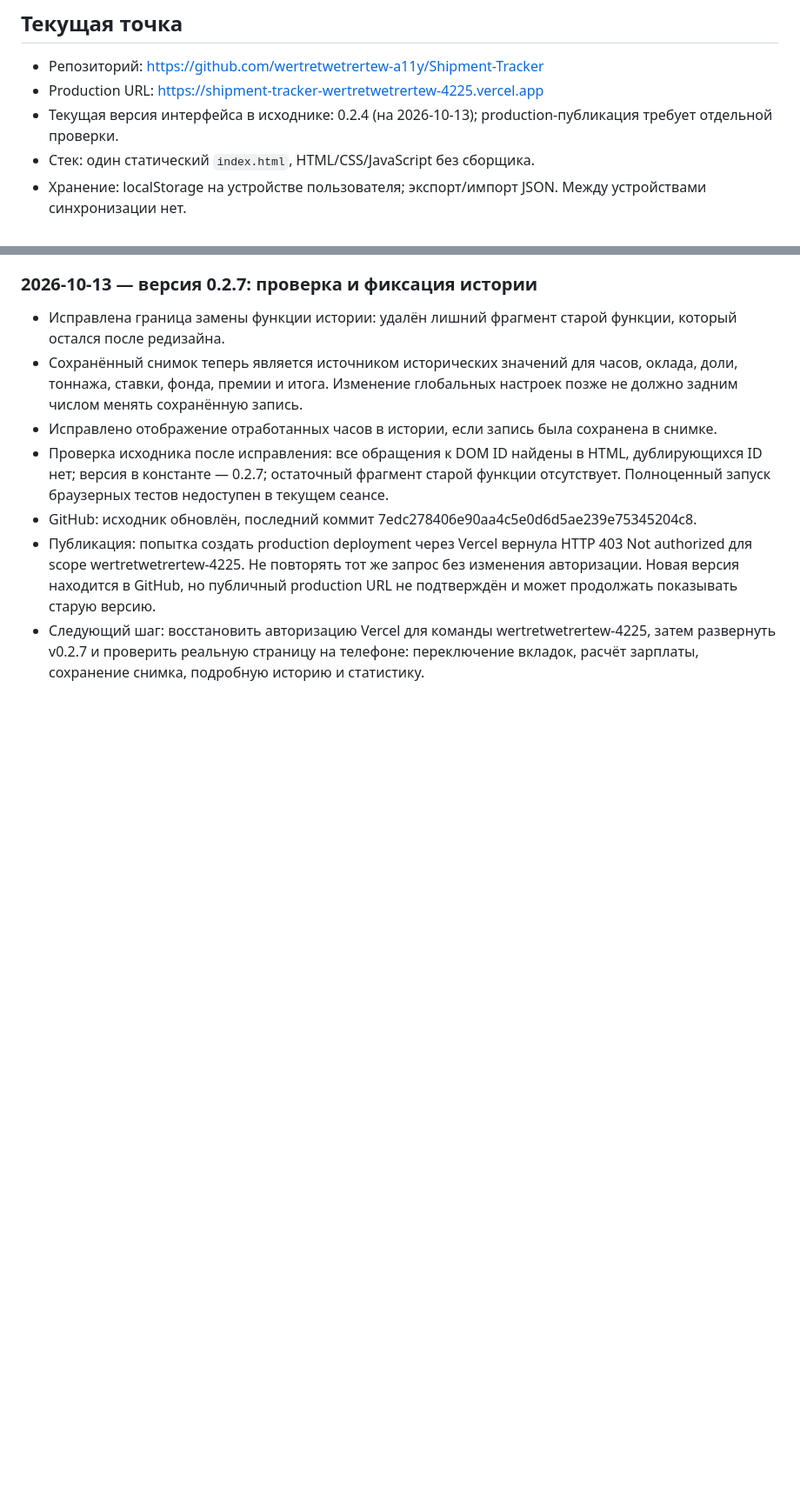
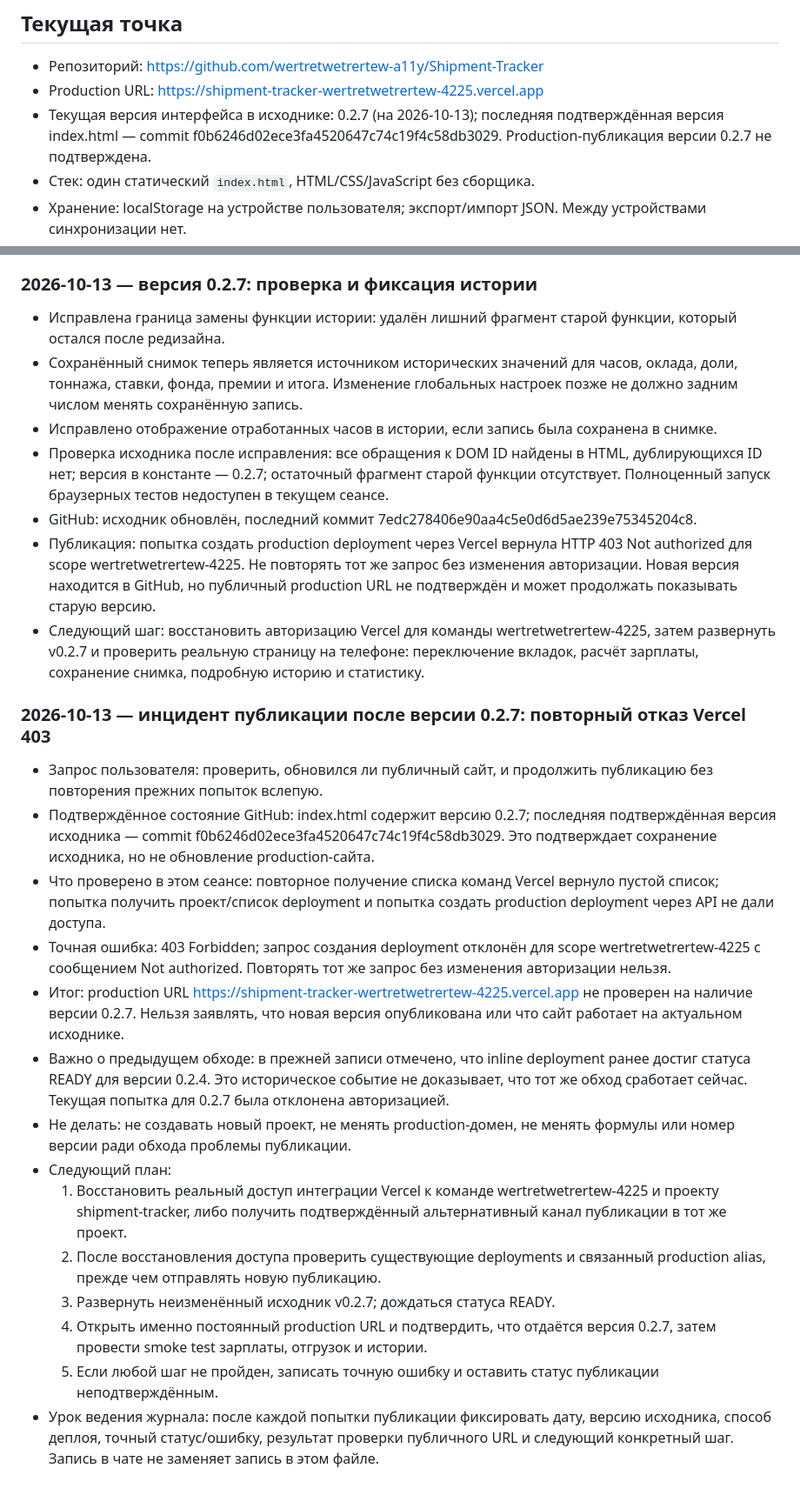
Before and after one commit to wertretwetrertew-a11y/Shipment-Tracker, a Markdown page: DEVELOPMENT_LOG.md, 2 parts joined by grey strips. Shown at 87% size. Drawn GitHub-style; blank space fills up the shorter version.

Commit message:
docs: record Vercel 403 deployment incident for v0.2.7

```diff
--- a/DEVELOPMENT_LOG.md
+++ b/DEVELOPMENT_LOG.md
@@ -6,7 +6,7 @@
 
 - Репозиторий: https://github.com/wertretwetrertew-a11y/Shipment-Tracker
 - Production URL: https://shipment-tracker-wertretwetrertew-4225.vercel.app
-- Текущая версия интерфейса в исходнике: 0.2.4 (на 2026-10-13); production-публикация требует отдельной проверки.
+- Текущая версия интерфейса в исходнике: 0.2.7 (на 2026-10-13); последняя подтверждённая версия index.html — commit f0b6246d02ece3fa4520647c74c19f4c58db3029. Production-публикация версии 0.2.7 не подтверждена.
 - Стек: один статический `index.html`, HTML/CSS/JavaScript без сборщика.
 - Хранение: localStorage на устройстве пользователя; экспорт/импорт JSON. Между устройствами синхронизации нет.
 - Денежные правила: норма команды 75 т/месяц; фонд = max(0, тоннаж − 75) × 85 BYN; базовый оклад 1700 BYN, пропорционально часам до месячной нормы, без доплаты за сверхурочные.
@@ -123,3 +123,20 @@
 - GitHub: исходник обновлён, последний коммит 7edc278406e90aa4c5e0d6d5ae239e75345204c8.
 - Публикация: попытка создать production deployment через Vercel вернула HTTP 403 Not authorized для scope wertretwetrertew-4225. Не повторять тот же запрос без изменения авторизации. Новая версия находится в GitHub, но публичный production URL не подтверждён и может продолжать показывать старую версию.
 - Следующий шаг: восстановить авторизацию Vercel для команды wertretwetrertew-4225, затем развернуть v0.2.7 и проверить реальную страницу на телефоне: переключение вкладок, расчёт зарплаты, сохранение снимка, подробную историю и статистику.
+
+
+### 2026-10-13 — инцидент публикации после версии 0.2.7: повторный отказ Vercel 403
+- Запрос пользователя: проверить, обновился ли публичный сайт, и продолжить публикацию без повторения прежних попыток вслепую.
+- Подтверждённое состояние GitHub: index.html содержит версию 0.2.7; последняя подтверждённая версия исходника — commit f0b6246d02ece3fa4520647c74c19f4c58db3029. Это подтверждает сохранение исходника, но не обновление production-сайта.
+- Что проверено в этом сеансе: повторное получение списка команд Vercel вернуло пустой список; попытка получить проект/список deployment и попытка создать production deployment через API не дали доступа.
+- Точная ошибка: 403 Forbidden; запрос создания deployment отклонён для scope wertretwetrertew-4225 с сообщением Not authorized. Повторять тот же запрос без изменения авторизации нельзя.
+- Итог: production URL https://shipment-tracker-wertretwetrertew-4225.vercel.app не проверен на наличие версии 0.2.7. Нельзя заявлять, что новая версия опубликована или что сайт работает на актуальном исходнике.
+- Важно о предыдущем обходе: в прежней записи отмечено, что inline deployment ранее достиг статуса READY для версии 0.2.4. Это историческое событие не доказывает, что тот же обход сработает сейчас. Текущая попытка для 0.2.7 была отклонена авторизацией.
+- Не делать: не создавать новый проект, не менять production-домен, не менять формулы или номер версии ради обхода проблемы публикации.
+- Следующий план:
+  1. Восстановить реальный доступ интеграции Vercel к команде wertretwetrertew-4225 и проекту shipment-tracker, либо получить подтверждённый альтернативный канал публикации в тот же проект.
+  2. После восстановления доступа проверить существующие deployments и связанный production alias, прежде чем отправлять новую публикацию.
+  3. Развернуть неизменённый исходник v0.2.7; дождаться статуса READY.
+  4. Открыть именно постоянный production URL и подтвердить, что отдаётся версия 0.2.7, затем провести smoke test зарплаты, отгрузок и истории.
+  5. Если любой шаг не пройден, записать точную ошибку и оставить статус публикации неподтверждённым.
+- Урок ведения журнала: после каждой попытки публикации фиксировать дату, версию исходника, способ деплоя, точный статус/ошибку, результат проверки публичного URL и следующий конкретный шаг. Запись в чате не заменяет запись в этом файле.
```
